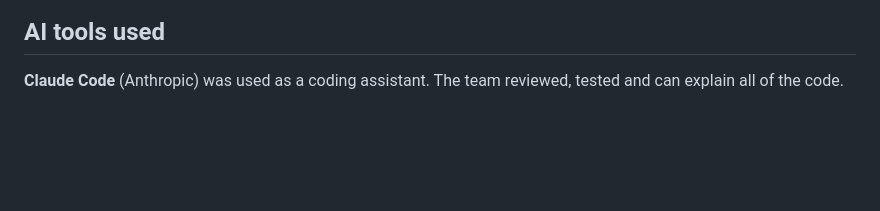
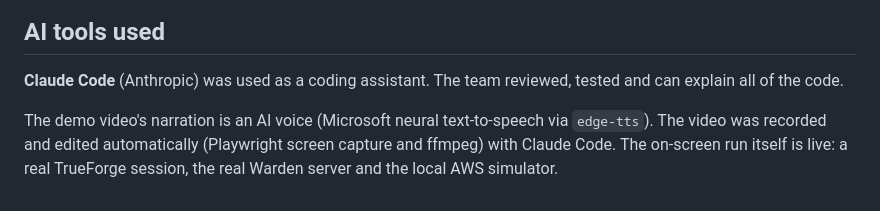
Before and after one commit to Anuraggupta07/Trueforge-Hackathon, a Markdown page: README.md, the part around the change. Drawn GitHub-style; blank space fills up the shorter version.

Commit message:
README: disclose AI narration and automated video recording

```diff
--- a/README.md
+++ b/README.md
@@ -281,3 +281,5 @@ tests/          491 tests (moto-based; no AWS account needed)
 ## AI tools used
 
 **Claude Code** (Anthropic) was used as a coding assistant. The team reviewed, tested and can explain all of the code.
+
+The demo video's narration is an AI voice (Microsoft neural text-to-speech via `edge-tts`). The video was recorded and edited automatically (Playwright screen capture and ffmpeg) with Claude Code. The on-screen run itself is live: a real TrueForge session, the real Warden server and the local AWS simulator.
```
